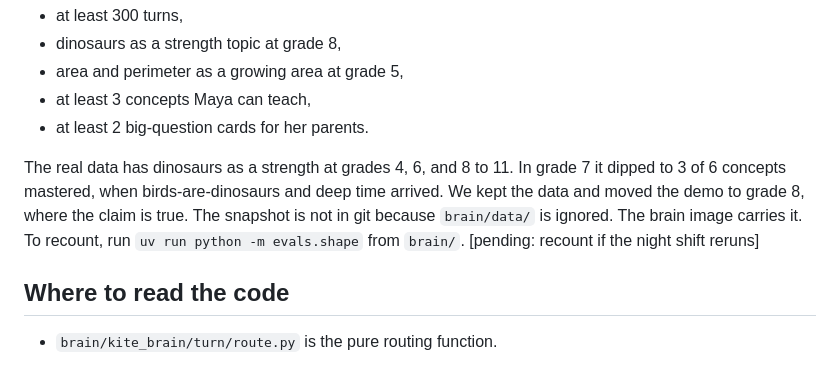
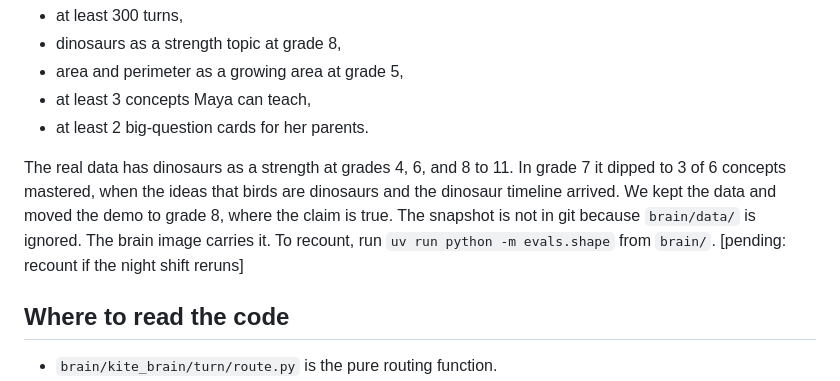
Before and after one commit to gpuligundla/kite, a Markdown page: README.md, the part around the change. GitHub-like rendering.

```diff
--- a/README.md
+++ b/README.md
@@ -185,7 +185,7 @@ The night shift's snapshot holds 330 kid turns in 106 sessions across grades 1 t
 - at least 3 concepts Maya can teach,
 - at least 2 big-question cards for her parents.
 
-The real data has dinosaurs as a strength at grades 4, 6, and 8 to 11. In grade 7 it dipped to 3 of 6 concepts mastered, when birds-are-dinosaurs and deep time arrived. We kept the data and moved the demo to grade 8, where the claim is true. The snapshot is not in git because `brain/data/` is ignored. The brain image carries it. To recount, run `uv run python -m evals.shape` from `brain/`. [pending: recount if the night shift reruns]
+The real data has dinosaurs as a strength at grades 4, 6, and 8 to 11. In grade 7 it dipped to 3 of 6 concepts mastered, when the ideas that birds are dinosaurs and the dinosaur timeline arrived. We kept the data and moved the demo to grade 8, where the claim is true. The snapshot is not in git because `brain/data/` is ignored. The brain image carries it. To recount, run `uv run python -m evals.shape` from `brain/`. [pending: recount if the night shift reruns]
 
 ## Where to read the code
 
```
Also changed, not shown: docs/run-of-show.md (added, +175 -0 lines).
